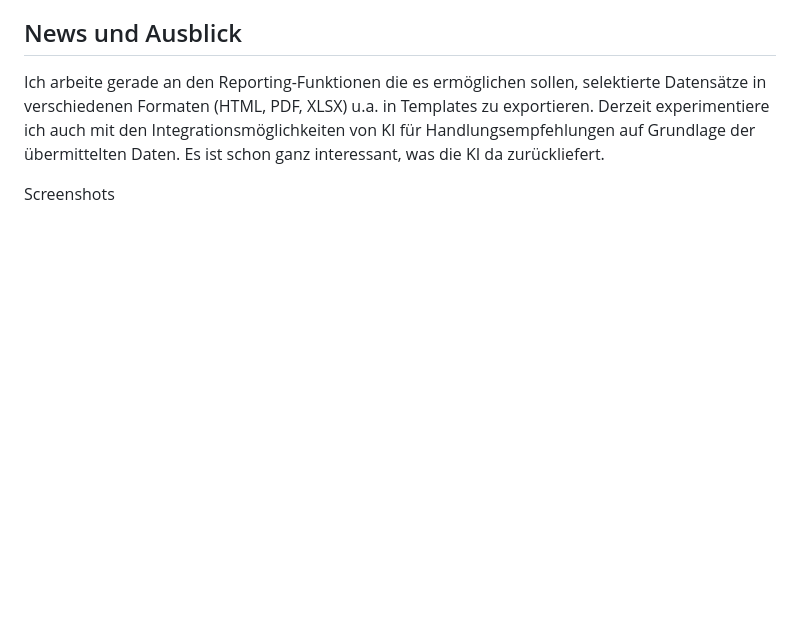
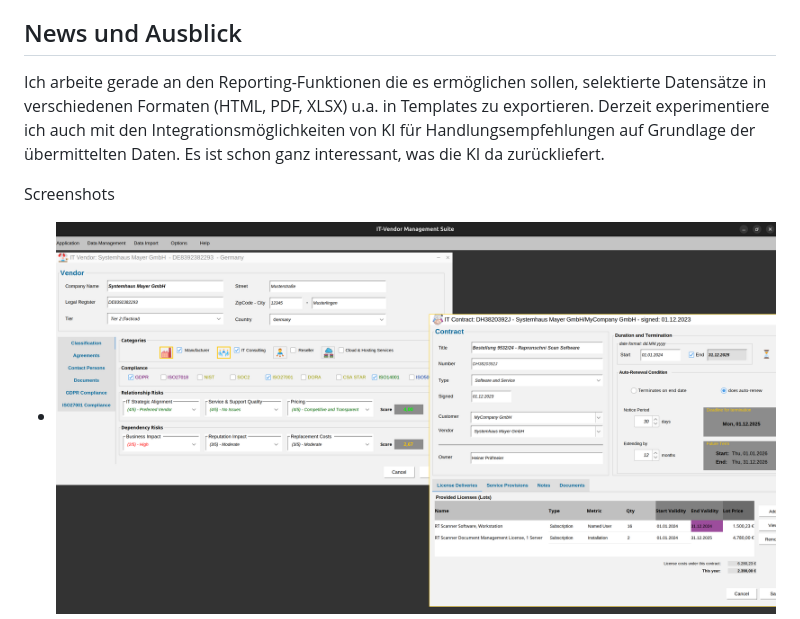
Before and after one commit to Gaalam/Gaalam, a Markdown page: README.md, the part around the change. GitHub-like rendering; blank space fills up the shorter version.

```diff
--- a/README.md
+++ b/README.md
@@ -68,6 +68,7 @@ Ich arbeite gerade an den Reporting-Funktionen die es ermöglichen sollen, selek
 Derzeit experimentiere ich auch mit den Integrationsmöglichkeiten von KI für Handlungsempfehlungen auf Grundlage der übermittelten Daten. Es ist schon ganz interessant, was die KI da zurückliefert.
 
 Screenshots
+- ![Alt-Text](Bild1.png)
 - ![Alt-Text](Bild01.png)
 - ![Alt-Text](Bild02.png)
 - ![Alt-Text](Bild03.png)
```
